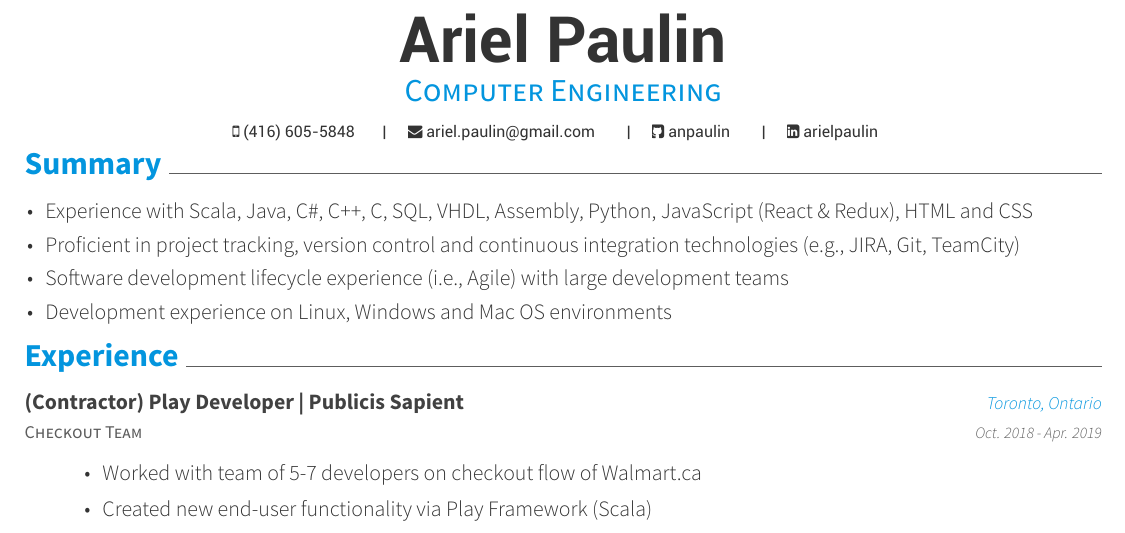
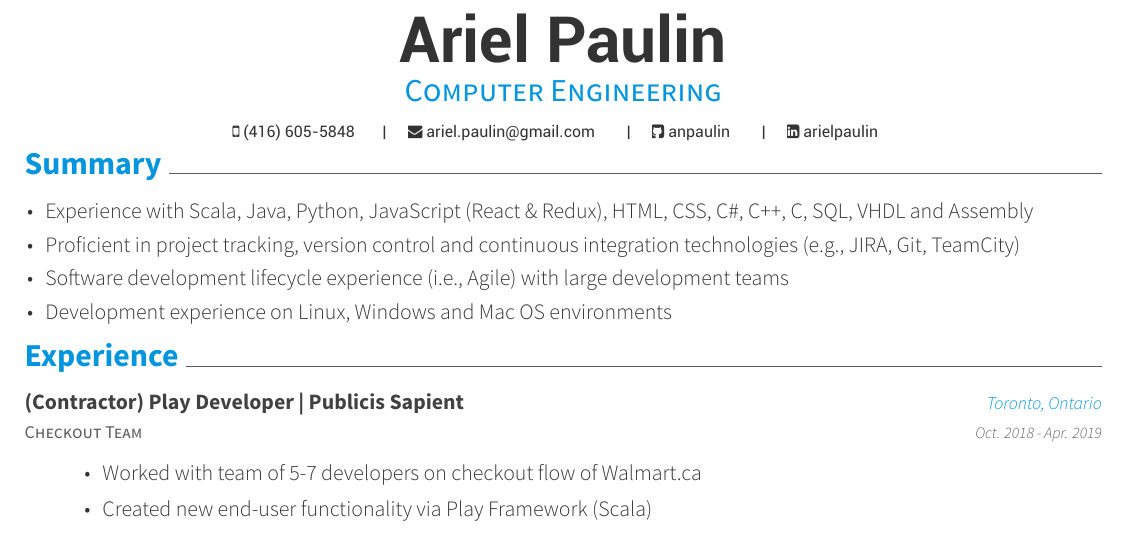
Before and after one commit to mohanmca/Resume-LaTeX, a LaTeX CV (Ariel_Paulin.tex, which reads resume/summary.tex): part of page 1 of 2, cut so that both start at the same text. Compiled offline with XeLaTeX.

Commit message:
re-organize languages in terms of knowledge

```diff
--- a/resume/summary.tex
+++ b/resume/summary.tex
@@ -4,7 +4,7 @@
 \sectionspace
 \vspace{1mm}
 	\fontsize{11pt}{1.4em}\bodyfontlight\upshape\color{text}
-        \item {Experience with Scala, Java, C\#, C++, C, SQL, VHDL, Assembly, Python, JavaScript (React \& Redux), HTML and CSS}
+        \item {Experience with Scala, Java, Python, JavaScript (React \& Redux), HTML, CSS, C\#, C++, C, SQL, VHDL and Assembly}
         \item {Proficient in project tracking, version control and continuous integration technologies (e.g., JIRA, Git, TeamCity)}
         \item {Software development lifecycle experience (i.e., Agile) with large development teams}
         \item {Development experience on Linux, Windows and Mac OS environments}
```
Also changed, not shown: Ariel_Paulin.pdf.
